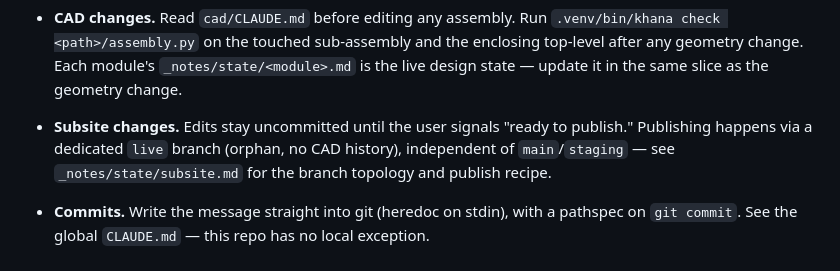
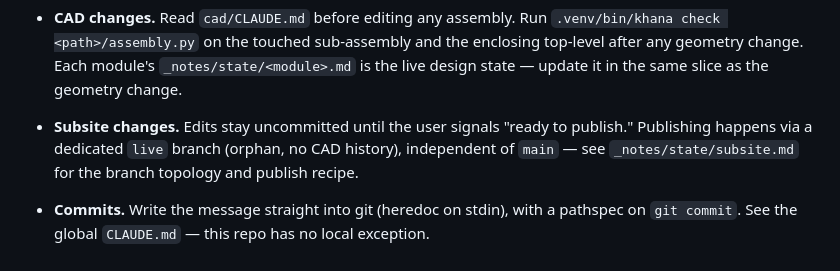
Before and after one commit to cyberchitta/sorted-studs, a Markdown page: CLAUDE.md, the part around the change. GitHub-like rendering.

Commit message:
docs: staging branch retired; live publishes, main previews
Co-authored-by: Claude Fable 5.1 <claude-fable-5.1@claude-cli>

```diff
--- a/CLAUDE.md
+++ b/CLAUDE.md
@@ -149,7 +149,7 @@ bin for manual review — fail-safe default throughout the design.
   the same slice as the geometry change.
 - **Subsite changes.** Edits stay uncommitted until the user signals
   "ready to publish." Publishing happens via a dedicated `live` branch
-  (orphan, no CAD history), independent of `main`/`staging` — see
+  (orphan, no CAD history), independent of `main` — see
   `_notes/state/subsite.md` for the branch topology and publish recipe.
 - **Commits.** Write the message straight into git (heredoc on stdin),
   with a pathspec on `git commit`. See the global `CLAUDE.md` — this repo
```
